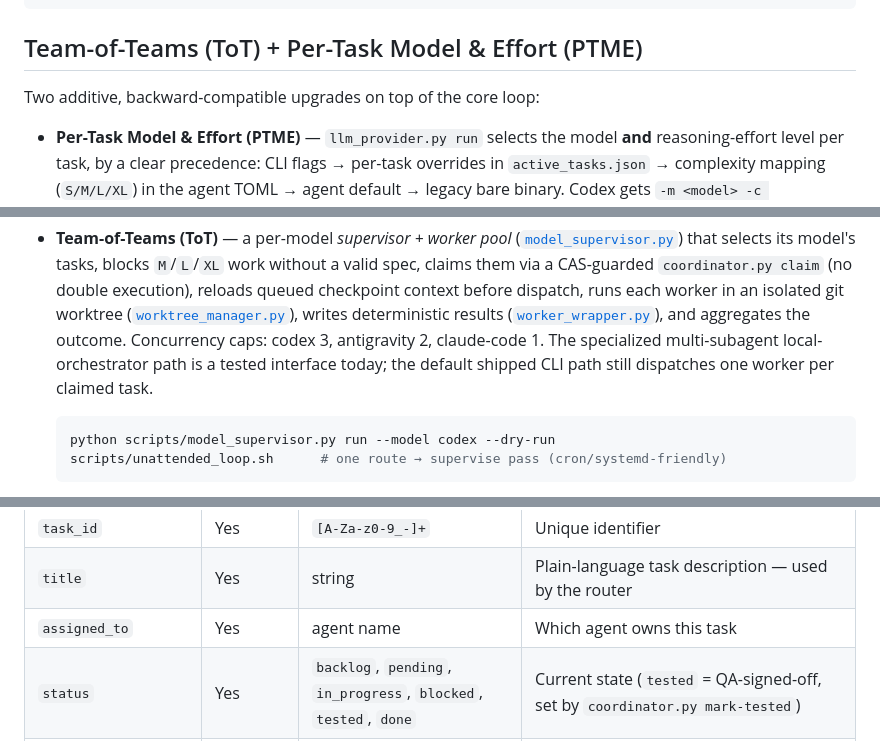
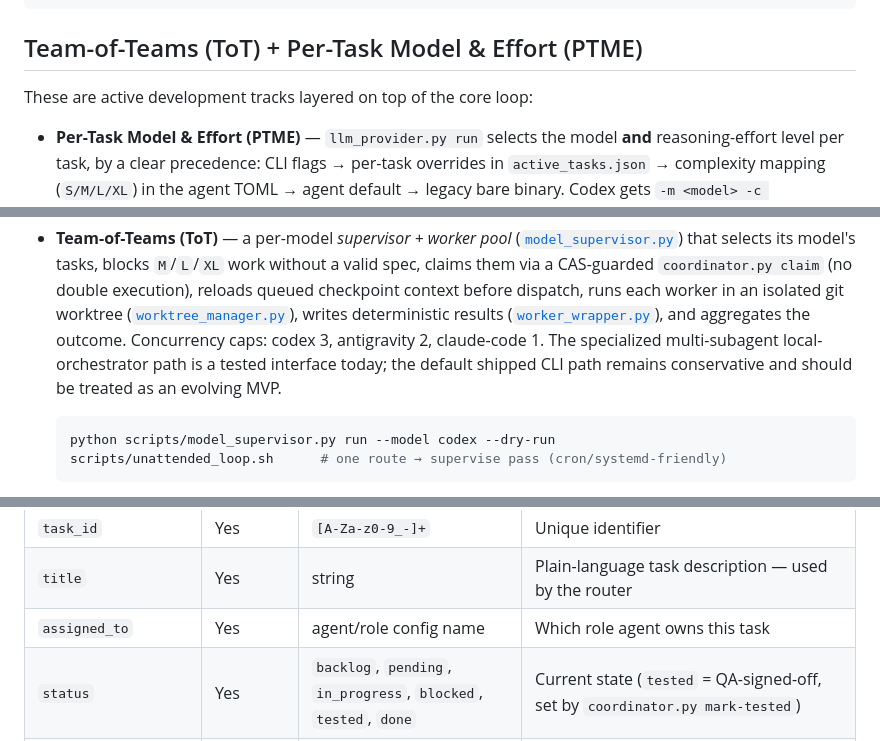
Before and after one commit to InonB2/multi-agent-orchestration, a Markdown page: README.md, 3 parts joined by grey strips. Rendered like a GitHub page.

````diff
--- a/README.md
+++ b/README.md
@@ -86,7 +98,7 @@ python scripts/agent_config.py show --agent codex
 
 ## Team-of-Teams (ToT) + Per-Task Model & Effort (PTME)
 
-Two additive, backward-compatible upgrades on top of the core loop:
+These are active development tracks layered on top of the core loop:
 
 - **Per-Task Model & Effort (PTME)** — `llm_provider.py run` selects the model **and**
   reasoning-effort level per task, by a clear precedence: CLI flags → per-task
@@ -109,7 +121,7 @@ Two additive, backward-compatible upgrades on top of the core loop:
   results ([`worker_wrapper.py`](scripts/worker_wrapper.py)), and aggregates the
   outcome. Concurrency caps: codex 3, antigravity 2, claude-code 1. The specialized
   multi-subagent local-orchestrator path is a tested interface today; the default
-  shipped CLI path still dispatches one worker per claimed task.
+  shipped CLI path remains conservative and should be treated as an evolving MVP.
 
   ```bash
   python scripts/model_supervisor.py run --model codex --dry-run
@@ -350,7 +367,7 @@ Each task in `active_tasks.json` follows this structure:
 |-------|----------|--------|-------------|
 | `task_id` | Yes | `[A-Za-z0-9_-]+` | Unique identifier |
 | `title` | Yes | string | Plain-language task description — used by the router |
-| `assigned_to` | Yes | agent name | Which agent owns this task |
+| `assigned_to` | Yes | agent/role config name | Which role agent owns this task |
 | `status` | Yes | `backlog`, `pending`, `in_progress`, `blocked`, `tested`, `done` | Current state (`tested` = QA-signed-off, set by `coordinator.py mark-tested`) |
 | `priority` | No | `high`, `medium`, `low` | Used for ordering |
 | `complexity` | No | `S`, `M`, `L`, `XL` | Used to decide if a spec is required before supervisor dispatch (`S` exempt) |
````
Also changed, not shown: other parts of README.md (+32 -15 lines), CHANGELOG.md (+5 -0 lines).
